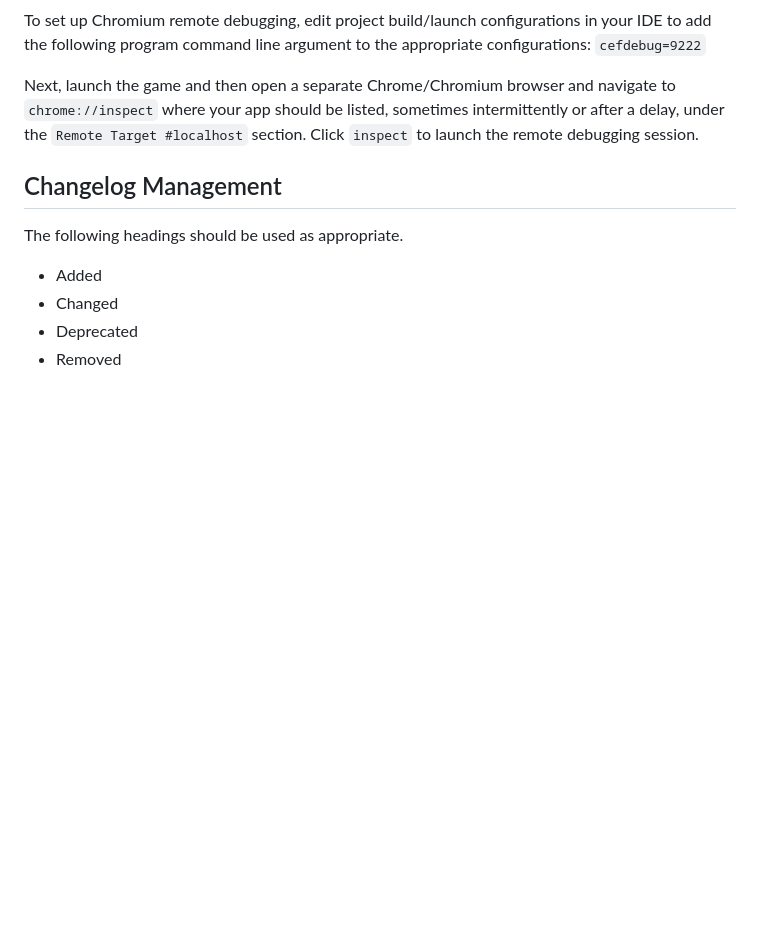
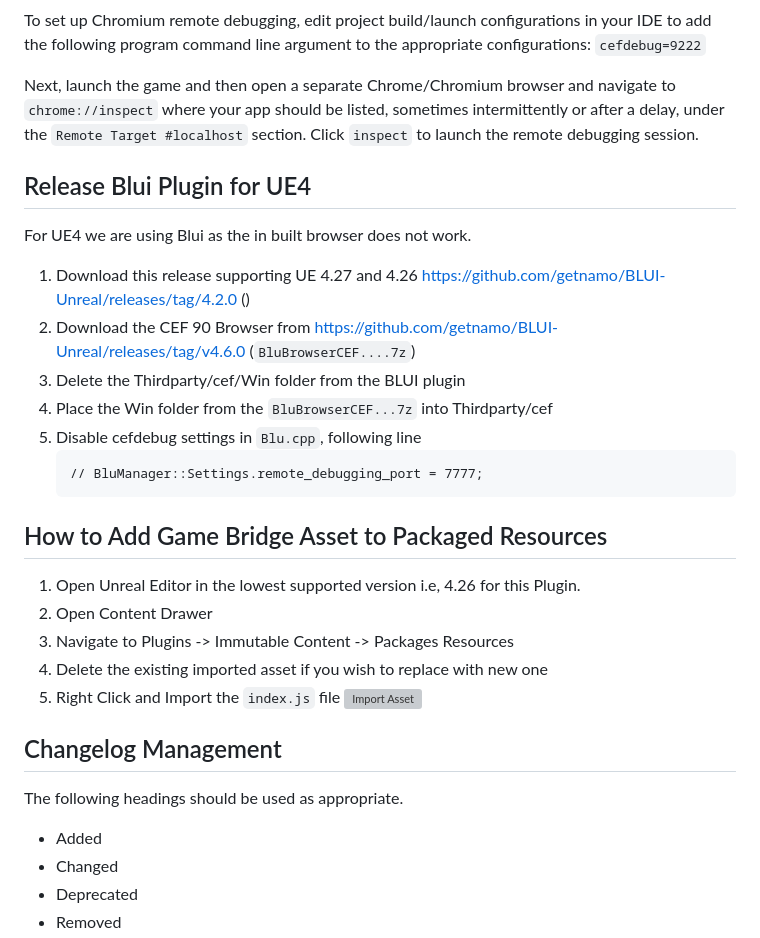
Before and after one commit to immutable/unreal-immutable-sdk, a Markdown page: README.md, the part around the change. Rendered like a GitHub page; blank space fills up the shorter version; grey boxes are pictures that could not be loaded.

Commit message:
DX-2327: Added Blui CEF Update Steps and how to update package index file.

````diff
--- a/README.md
+++ b/README.md
@@ -113,6 +113,28 @@ To set up Chromium remote debugging, edit project build/launch configurations in
 
 Next, launch the game and then open a separate Chrome/Chromium browser and navigate to `chrome://inspect` where your app should be listed, sometimes intermittently or after a delay, under the `Remote Target #localhost` section.  Click `inspect` to launch the remote debugging session.
 
+## Release Blui Plugin for UE4
+
+For UE4 we are using Blui as the in built browser does not work.
+
+1. Download this release supporting UE 4.27 and 4.26 https://github.com/getnamo/BLUI-Unreal/releases/tag/4.2.0 ()
+2. Download the CEF 90 Browser from https://github.com/getnamo/BLUI-Unreal/releases/tag/v4.6.0 (`BluBrowserCEF....7z`)
+3. Delete the Thirdparty/cef/Win folder from the BLUI plugin
+4. Place the Win folder from the `BluBrowserCEF...7z` into Thirdparty/cef
+5. Disable cefdebug settings in `Blu.cpp`, following line
+    ```
+    // BluManager::Settings.remote_debugging_port = 7777;
+    ```
+## How to Add Game Bridge Asset to Packaged Resources
+
+1. Open Unreal Editor in the lowest supported version i.e, 4.26 for this Plugin.
+2. Open Content Drawer
+3. Navigate to Plugins -> Immutable Content -> Packages Resources
+4. Delete the existing imported asset if you wish to replace with new one
+5. Right Click and Import the `index.js` file
+    ![Import Asset](Docs/ImportAsset.png)
+
+
 ## Changelog Management
 
 The following headings should be used as appropriate.
````
